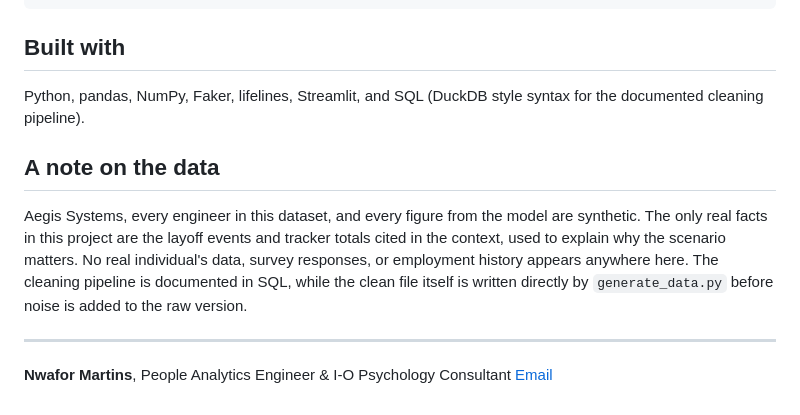
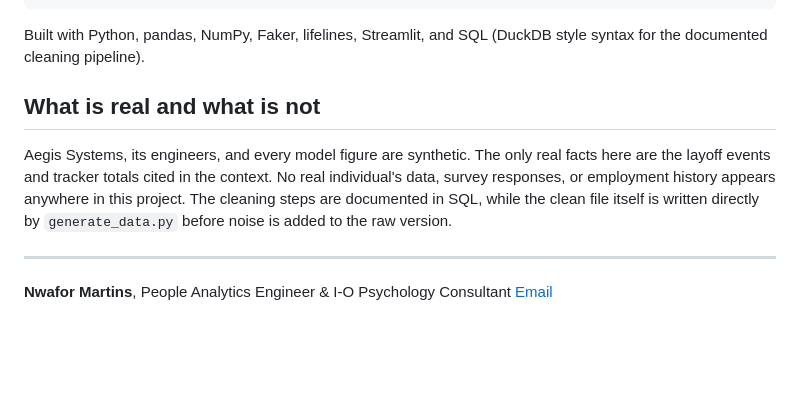
Before and after one commit to professorpasqua-byte/aegis-systems-survival-analysis, a Markdown page: README.md, the part around one of its changes. Drawn GitHub-style; blank space fills up the shorter version.

````diff
--- a/README.md
+++ b/README.md
@@ -117,13 +129,11 @@ aegis-systems-survival-analysis/
 └── README.md
 ```
 
-## Built with
+Built with Python, pandas, NumPy, Faker, lifelines, Streamlit, and SQL (DuckDB style syntax for the documented cleaning pipeline).
 
-Python, pandas, NumPy, Faker, lifelines, Streamlit, and SQL (DuckDB style syntax for the documented cleaning pipeline).
+## What is real and what is not
 
-## A note on the data
-
-Aegis Systems, every engineer in this dataset, and every figure from the model are synthetic. The only real facts in this project are the layoff events and tracker totals cited in the context, used to explain why the scenario matters. No real individual's data, survey responses, or employment history appears anywhere here. The cleaning pipeline is documented in SQL, while the clean file itself is written directly by `generate_data.py` before noise is added to the raw version.
+Aegis Systems, its engineers, and every model figure are synthetic. The only real facts here are the layoff events and tracker totals cited in the context. No real individual's data, survey responses, or employment history appears anywhere in this project. The cleaning steps are documented in SQL, while the clean file itself is written directly by `generate_data.py` before noise is added to the raw version.
 
 ---
 
````
Also changed, not shown: other parts of README.md (+48 -36 lines).
